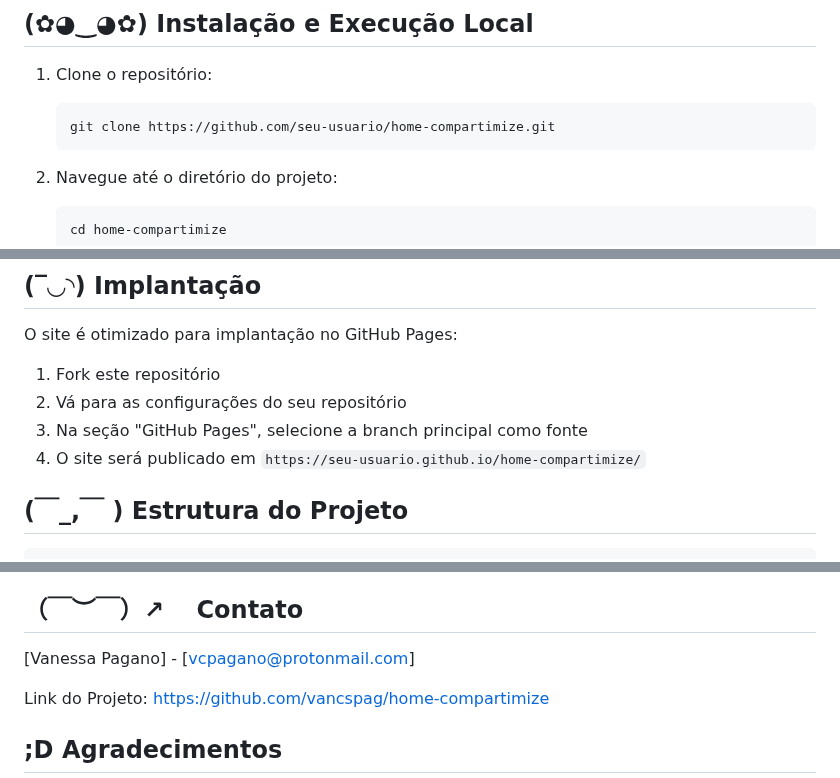
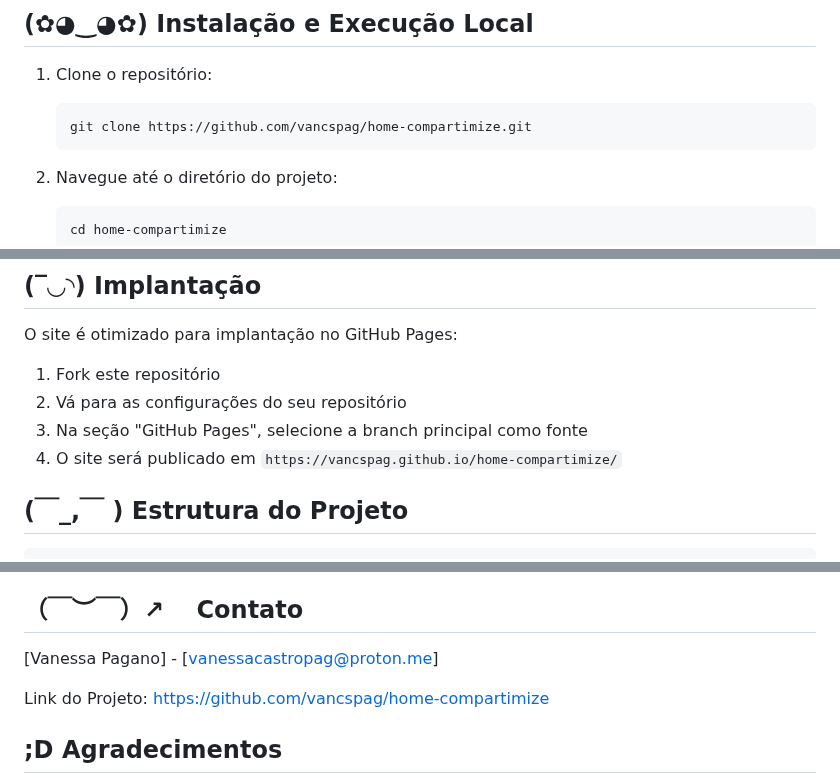
Before and after one commit to vancspag/home-compartimize, a Markdown page: README.md, 3 parts joined by grey strips. Drawn GitHub-style.

````diff
--- a/README.md
+++ b/README.md
@@ -41,7 +41,7 @@ Nenhum pré-requisito especial é necessário para executar este projeto, pois e
 
 1. Clone o repositório:
    ```bash
-   git clone https://github.com/seu-usuario/home-compartimize.git
+   git clone https://github.com/vancspag/home-compartimize.git
    ```
 
 2. Navegue até o diretório do projeto:
@@ -58,7 +58,7 @@ O site é otimizado para implantação no GitHub Pages:
 1. Fork este repositório
 2. Vá para as configurações do seu repositório
 3. Na seção "GitHub Pages", selecione a branch principal como fonte
-4. O site será publicado em `https://seu-usuario.github.io/home-compartimize/`
+4. O site será publicado em `https://vancspag.github.io/home-compartimize/`
 
 ## (￣_,￣ ) Estrutura do Projeto
 
@@ -104,7 +104,7 @@ Este projeto está licenciado sob a MIT License - veja o arquivo LICENSE para de
 
 ## （￣︶￣）↗　 Contato
 
-[Vanessa Pagano] - [vcpagano@protonmail.com]
+[Vanessa Pagano] - [vanessacastropag@proton.me]
 
 Link do Projeto: [https://github.com/vancspag/home-compartimize](https://github.com/vancspag/home-compartimize)
 
````
